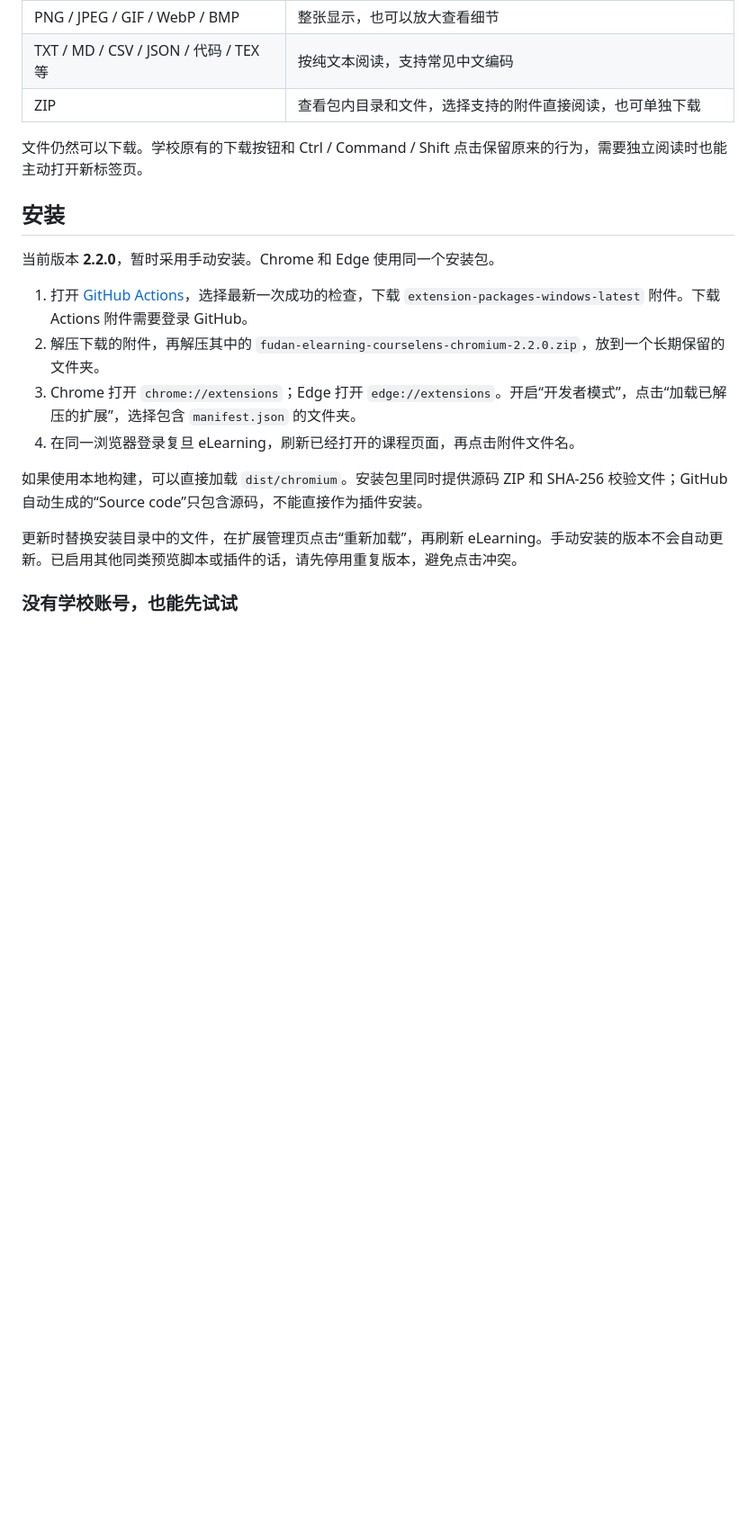
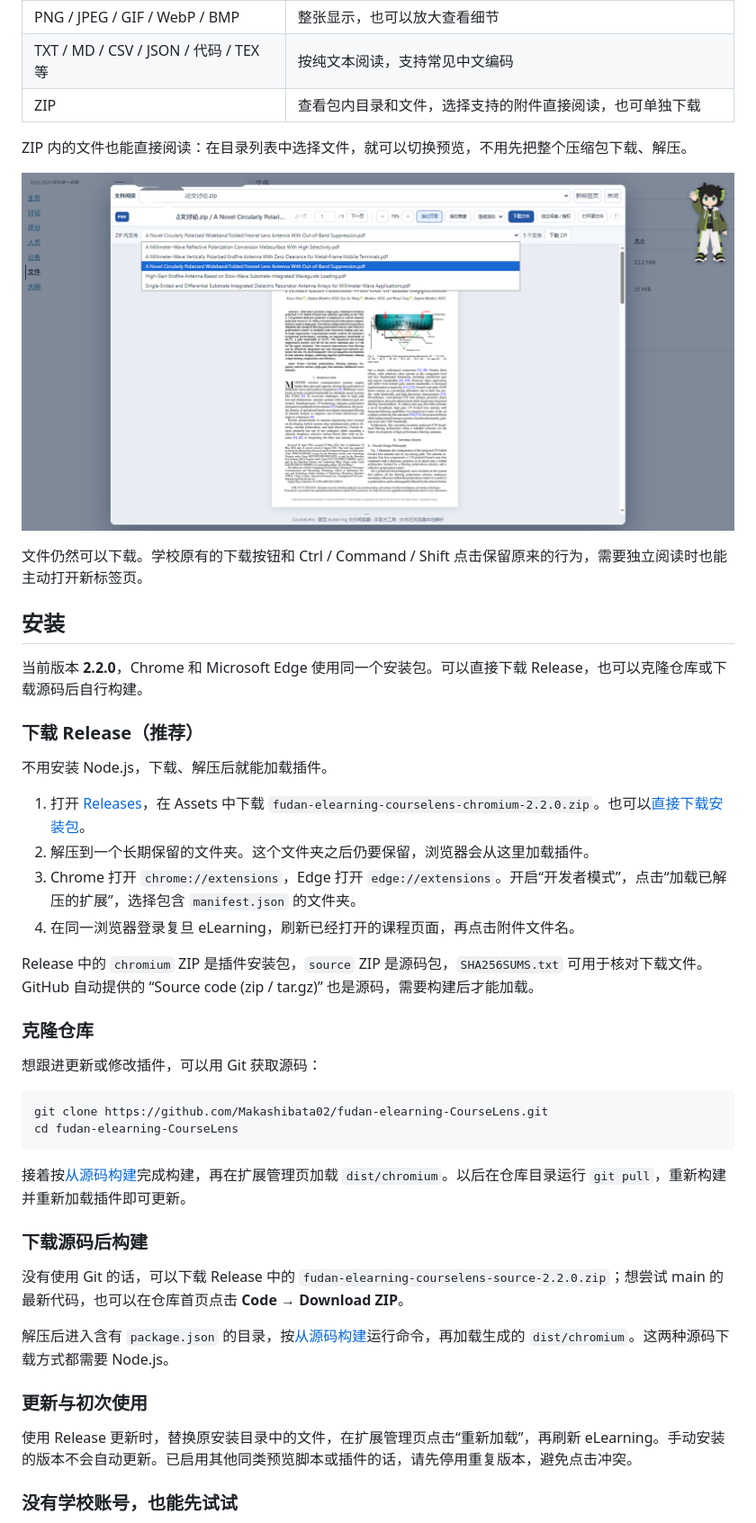
Before and after one commit to Makashibata02/fudan-elearning-CourseLens, a Markdown page: README.md, the part around one of its changes. Shown at 90% size. Drawn GitHub-style; pictures changed too: docs/images/zip-preview.png (added); blank space fills up the shorter version.

````diff
--- a/README.md
+++ b/README.md
@@ -20,20 +33,47 @@
 | TXT / MD / CSV / JSON / 代码 / TEX 等 | 按纯文本阅读，支持常见中文编码 |
 | ZIP | 查看包内目录和文件，选择支持的附件直接阅读，也可单独下载 |
 
+ZIP 内的文件也能直接阅读：在目录列表中选择文件，就可以切换预览，不用先把整个压缩包下载、解压。
+
+![ZIP 目录与附件预览](docs/images/zip-preview.png)
+
 文件仍然可以下载。学校原有的下载按钮和 Ctrl / Command / Shift 点击保留原来的行为，需要独立阅读时也能主动打开新标签页。
 
 ## 安装
 
-当前版本 **2.2.0**，暂时采用手动安装。Chrome 和 Edge 使用同一个安装包。
+当前版本 **2.2.0**，Chrome 和 Microsoft Edge 使用同一个安装包。可以直接下载 Release，也可以克隆仓库或下载源码后自行构建。
 
-1. 打开 [GitHub Actions](https://github.com/Makashibata02/fudan-elearning-CourseLens/actions/workflows/extension.yml)，选择最新一次成功的检查，下载 `extension-packages-windows-latest` 附件。下载 Actions 附件需要登录 GitHub。
-2. 解压下载的附件，再解压其中的 `fudan-elearning-courselens-chromium-2.2.0.zip`，放到一个长期保留的文件夹。
-3. Chrome 打开 `chrome://extensions`；Edge 打开 `edge://extensions`。开启“开发者模式”，点击“加载已解压的扩展”，选择包含 `manifest.json` 的文件夹。
+### 下载 Release（推荐）
+
+不用安装 Node.js，下载、解压后就能加载插件。
+
+1. 打开 [Releases](https://github.com/Makashibata02/fudan-elearning-CourseLens/releases/latest)，在 Assets 中下载 `fudan-elearning-courselens-chromium-2.2.0.zip`。也可以[直接下载安装包](https://github.com/Makashibata02/fudan-elearning-CourseLens/releases/download/v2.2.0/fudan-elearning-courselens-chromium-2.2.0.zip)。
+2. 解压到一个长期保留的文件夹。这个文件夹之后仍要保留，浏览器会从这里加载插件。
+3. Chrome 打开 `chrome://extensions`，Edge 打开 `edge://extensions`。开启“开发者模式”，点击“加载已解压的扩展”，选择包含 `manifest.json` 的文件夹。
 4. 在同一浏览器登录复旦 eLearning，刷新已经打开的课程页面，再点击附件文件名。
 
-如果使用本地构建，可以直接加载 `dist/chromium`。安装包里同时提供源码 ZIP 和 SHA-256 校验文件；GitHub 自动生成的“Source code”只包含源码，不能直接作为插件安装。
+Release 中的 `chromium` ZIP 是插件安装包，`source` ZIP 是源码包，`SHA256SUMS.txt` 可用于核对下载文件。GitHub 自动提供的 “Source code (zip / tar.gz)” 也是源码，需要构建后才能加载。
 
-更新时替换安装目录中的文件，在扩展管理页点击“重新加载”，再刷新 eLearning。手动安装的版本不会自动更新。已启用其他同类预览脚本或插件的话，请先停用重复版本，避免点击冲突。
+### 克隆仓库
+
+想跟进更新或修改插件，可以用 Git 获取源码：
+
+```sh
+git clone https://github.com/Makashibata02/fudan-elearning-CourseLens.git
+cd fudan-elearning-CourseLens
+```
+
+接着按[从源码构建](#从源码构建)完成构建，再在扩展管理页加载 `dist/chromium`。以后在仓库目录运行 `git pull`，重新构建并重新加载插件即可更新。
+
+### 下载源码后构建
+
+没有使用 Git 的话，可以下载 Release 中的 `fudan-elearning-courselens-source-2.2.0.zip`；想尝试 main 的最新代码，也可以在仓库首页点击 **Code → Download ZIP**。
+
+解压后进入含有 `package.json` 的目录，按[从源码构建](#从源码构建)运行命令，再加载生成的 `dist/chromium`。这两种源码下载方式都需要 Node.js。
+
+### 更新与初次使用
+
+使用 Release 更新时，替换原安装目录中的文件，在扩展管理页点击“重新加载”，再刷新 eLearning。手动安装的版本不会自动更新。已启用其他同类预览脚本或插件的话，请先停用重复版本，避免点击冲突。
 
 ### 没有学校账号，也能先试试
 
````
Also changed, not shown: other parts of README.md (+38 -7 lines), docs/AUTHOR-MESSAGE.md (deleted, +0 -5 lines), docs/images/attachment-reader.png (added), docs/images/course-assignment-preview.png (added), docs/images/speedgrader-overview.png (added), docs/images/submitted-assignment-preview.png (added), 2 other files.
